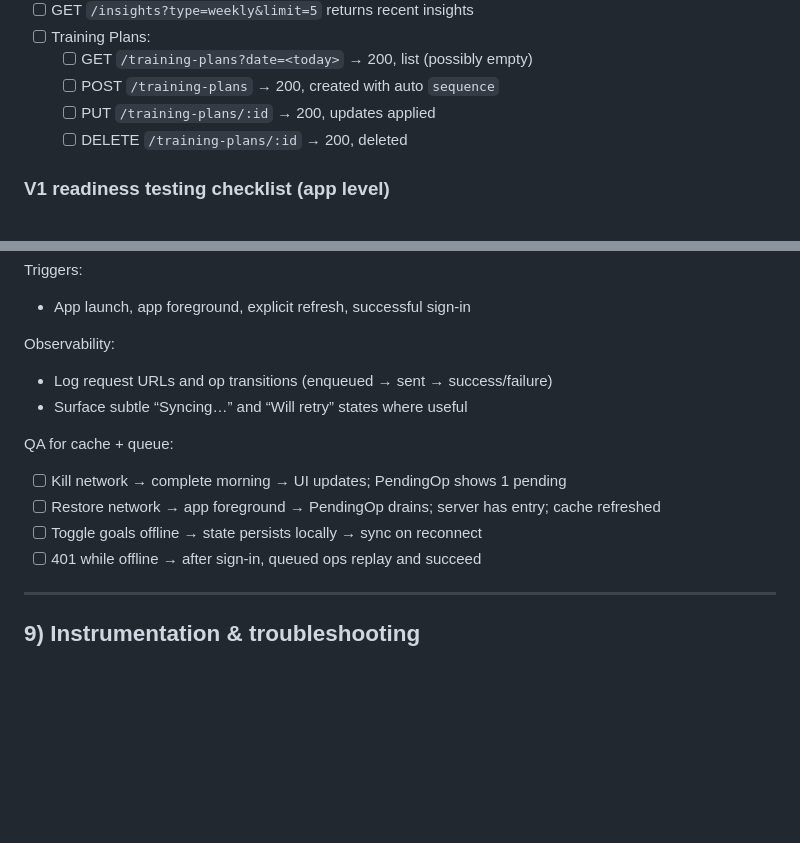
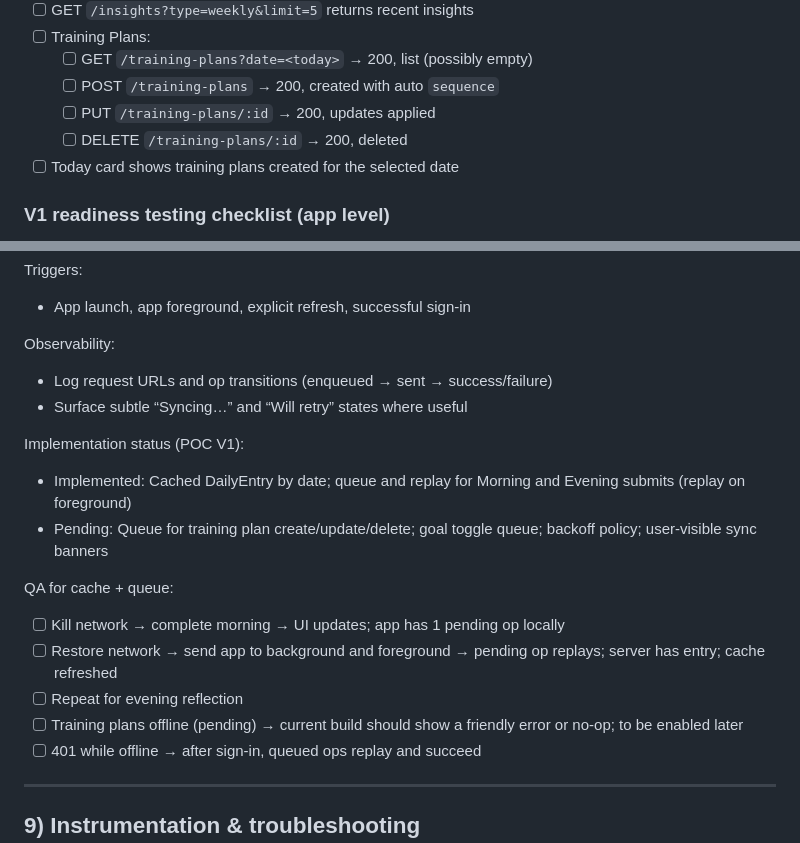
Before and after one commit to vnguyendc/daily-ritual, a Markdown page: V1_TESTING_PLAN.md, 2 parts joined by grey strips. Rendered like a GitHub page; blank space fills up the shorter version.

Commit message:
docs(test): add offline cache/queue QA and note implemented vs pending behaviors

```diff
--- a/V1_TESTING_PLAN.md
+++ b/V1_TESTING_PLAN.md
@@ -147,6 +147,7 @@ Notes:
   - [ ] POST `/training-plans` → 200, created with auto `sequence`
   - [ ] PUT `/training-plans/:id` → 200, updates applied
   - [ ] DELETE `/training-plans/:id` → 200, deleted
+ - [ ] Today card shows training plans created for the selected date
 
 ### V1 readiness testing checklist (app level)
 - [ ] Home loads today’s entry and goal states on first launch
@@ -185,10 +186,15 @@ Observability:
 - Log request URLs and op transitions (enqueued → sent → success/failure)
 - Surface subtle “Syncing…” and “Will retry” states where useful
 
+Implementation status (POC V1):
+- Implemented: Cached DailyEntry by date; queue and replay for Morning and Evening submits (replay on foreground)
+- Pending: Queue for training plan create/update/delete; goal toggle queue; backoff policy; user-visible sync banners
+
 QA for cache + queue:
-- [ ] Kill network → complete morning → UI updates; PendingOp shows 1 pending
-- [ ] Restore network → app foreground → PendingOp drains; server has entry; cache refreshed
-- [ ] Toggle goals offline → state persists locally → sync on reconnect
+- [ ] Kill network → complete morning → UI updates; app has 1 pending op locally
+- [ ] Restore network → send app to background and foreground → pending op replays; server has entry; cache refreshed
+- [ ] Repeat for evening reflection
+- [ ] Training plans offline (pending) → current build should show a friendly error or no-op; to be enabled later
 - [ ] 401 while offline → after sign-in, queued ops replay and succeed
 
 ---
```
